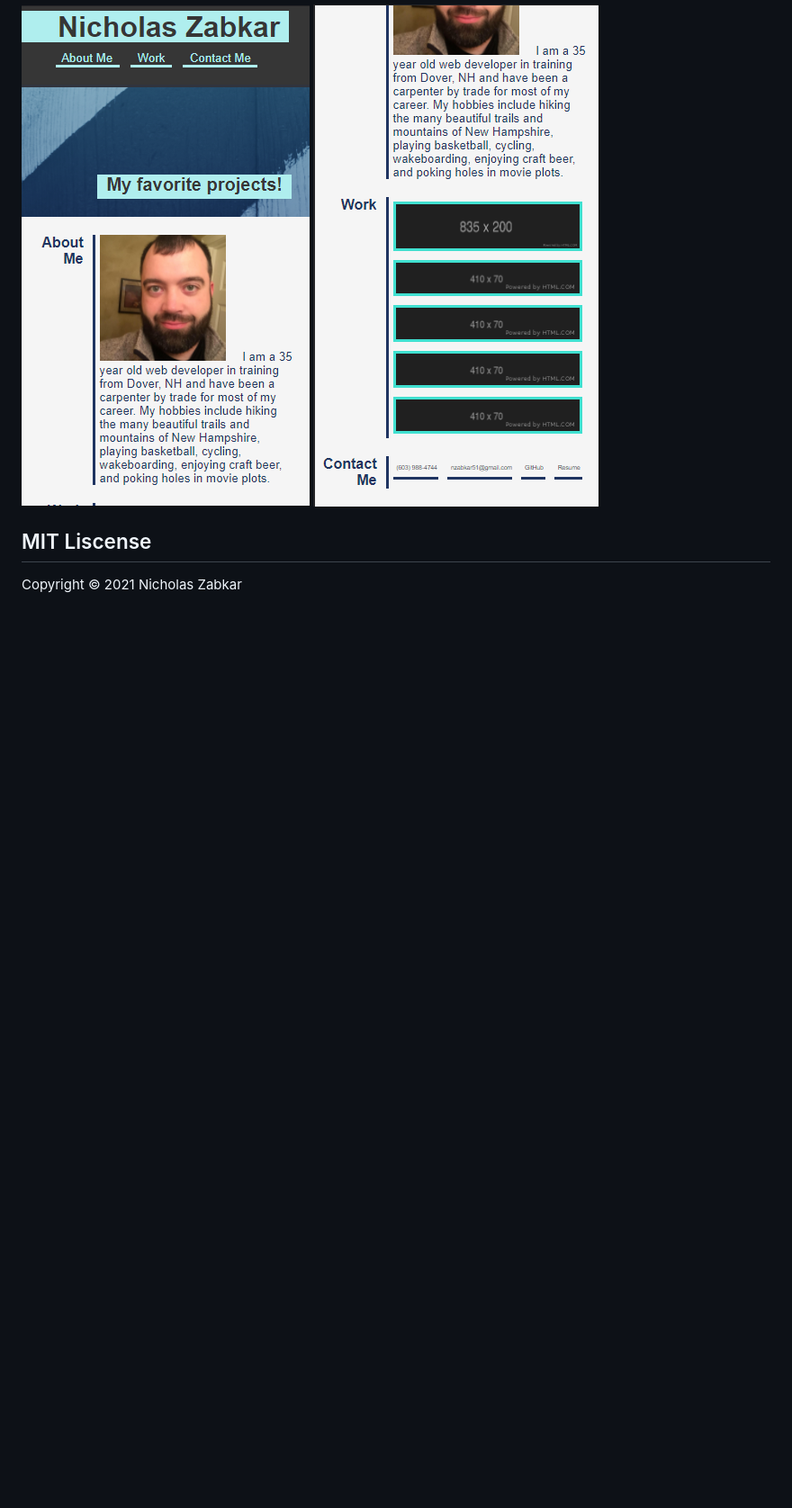
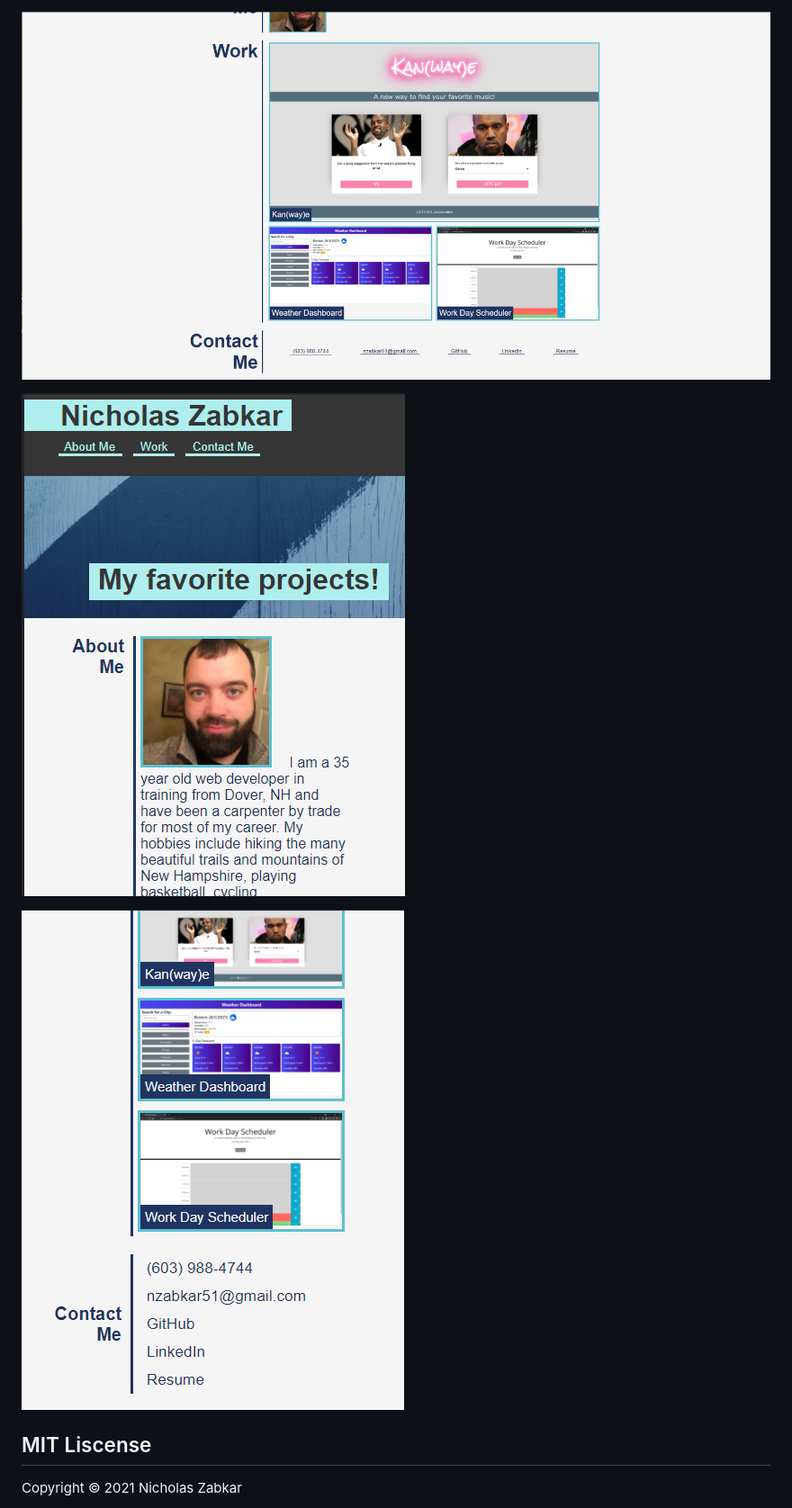
Before and after one commit to CIDoubleAgent/my-web-developer-portfolio, a Markdown page: README.md, the part around the change printed below. Shown: that part at 90% size. Drawn GitHub-style; pictures changed too: images/Web Developer Portfolio_2.png, images/Web Developer Portfolio_3.png, images/Web Developer Portfolio_4.png (added); blank space fills up the shorter version.

Commit message:
Updated screenshots

```diff
--- a/README.md
+++ b/README.md
@@ -17,7 +17,11 @@ as well as to display selected projects i have completed.
 ## Screenshots
 ![Web Developer Portfolio_1](https://github.com/CIDoubleAgent/my-web-developer-portfolio/blob/main/images/Web%20Developer%20Portfolio_1.png?raw=true)
 
-![Web Developer Portfolio_2](https://github.com/CIDoubleAgent/my-web-developer-portfolio/blob/main/images/Web%20Developer%20Portfolio_2.png?raw=true) ![Web Developer Portfolio_3](https://github.com/CIDoubleAgent/my-web-developer-portfolio/blob/main/images/Web%20Developer%20Portfolio_3.png?raw=true)
+![Web Developer Portfolio_2](https://github.com/CIDoubleAgent/my-web-developer-portfolio/blob/main/images/Web%20Developer%20Portfolio_2.png?raw=true)
+
+![Web Developer Portfolio_3](https://github.com/CIDoubleAgent/my-web-developer-portfolio/blob/main/images/Web%20Developer%20Portfolio_3.png?raw=true)
+
+![Web Developer Portfolio_4](https://github.com/CIDoubleAgent/my-web-developer-portfolio/blob/main/images/Web%20Developer%20Portfolio_4.png?raw=true)
 
 ## MIT Liscense
 Copyright © 2021 Nicholas Zabkar
```
Also changed, not shown: other parts of README.md (+1 -1 lines), images/Web Developer Portfolio_1.png.
